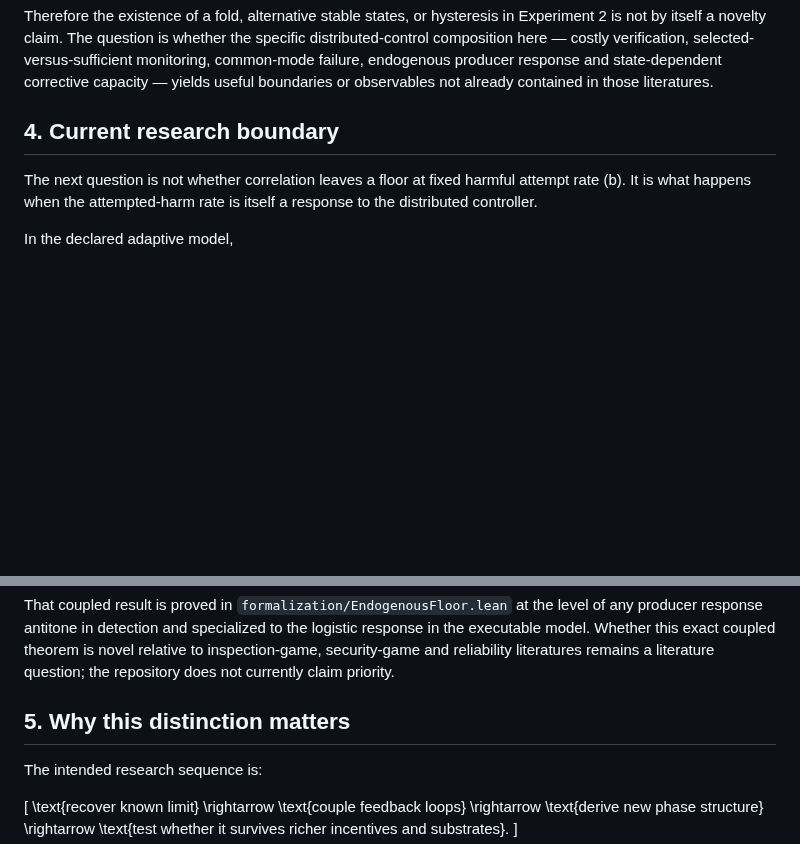
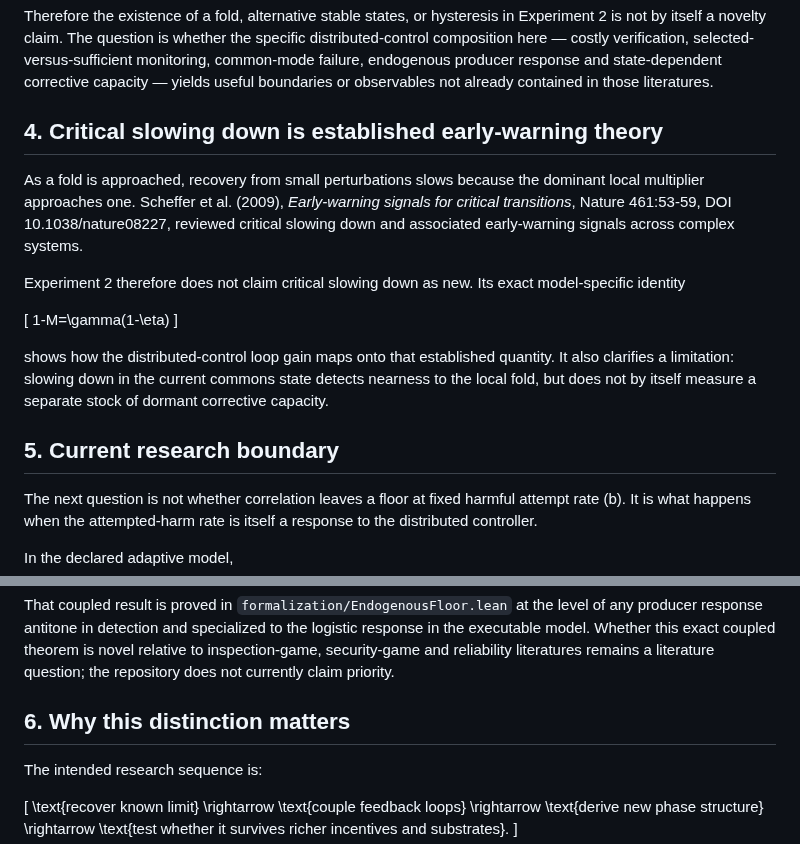
Before and after one commit to albertjanvanhoek/Distributed-Commons-Control, a Markdown page: docs/PRIOR_ART.md, 2 parts joined by grey strips. GitHub-like rendering; blank space fills up the shorter version.

Commit message:
Position critical slowing down as prior art

```diff
--- a/docs/PRIOR_ART.md
+++ b/docs/PRIOR_ART.md
@@ -75,7 +75,27 @@ selected-versus-sufficient monitoring, common-mode failure, endogenous
 producer response and state-dependent corrective capacity — yields useful
 boundaries or observables not already contained in those literatures.
 
-## 4. Current research boundary
+## 4. Critical slowing down is established early-warning theory
+
+As a fold is approached, recovery from small perturbations slows because the
+dominant local multiplier approaches one. Scheffer et al. (2009), *Early-warning
+signals for critical transitions*, Nature 461:53-59, DOI 10.1038/nature08227,
+reviewed critical slowing down and associated early-warning signals across
+complex systems.
+
+Experiment 2 therefore does not claim critical slowing down as new. Its exact
+model-specific identity
+
+\[
+1-M=\gamma(1-\eta)
+\]
+
+shows how the distributed-control loop gain maps onto that established
+quantity. It also clarifies a limitation: slowing down in the current commons
+state detects nearness to the local fold, but does not by itself measure a
+separate stock of dormant corrective capacity.
+
+## 5. Current research boundary
 
 The next question is not whether correlation leaves a floor at fixed harmful
 attempt rate \(b\). It is what happens when the attempted-harm rate is itself
@@ -101,7 +121,7 @@ is novel relative to inspection-game, security-game and reliability
 literatures remains a literature question; the repository does not currently
 claim priority.
 
-## 5. Why this distinction matters
+## 6. Why this distinction matters
 
 The intended research sequence is:
 
```
